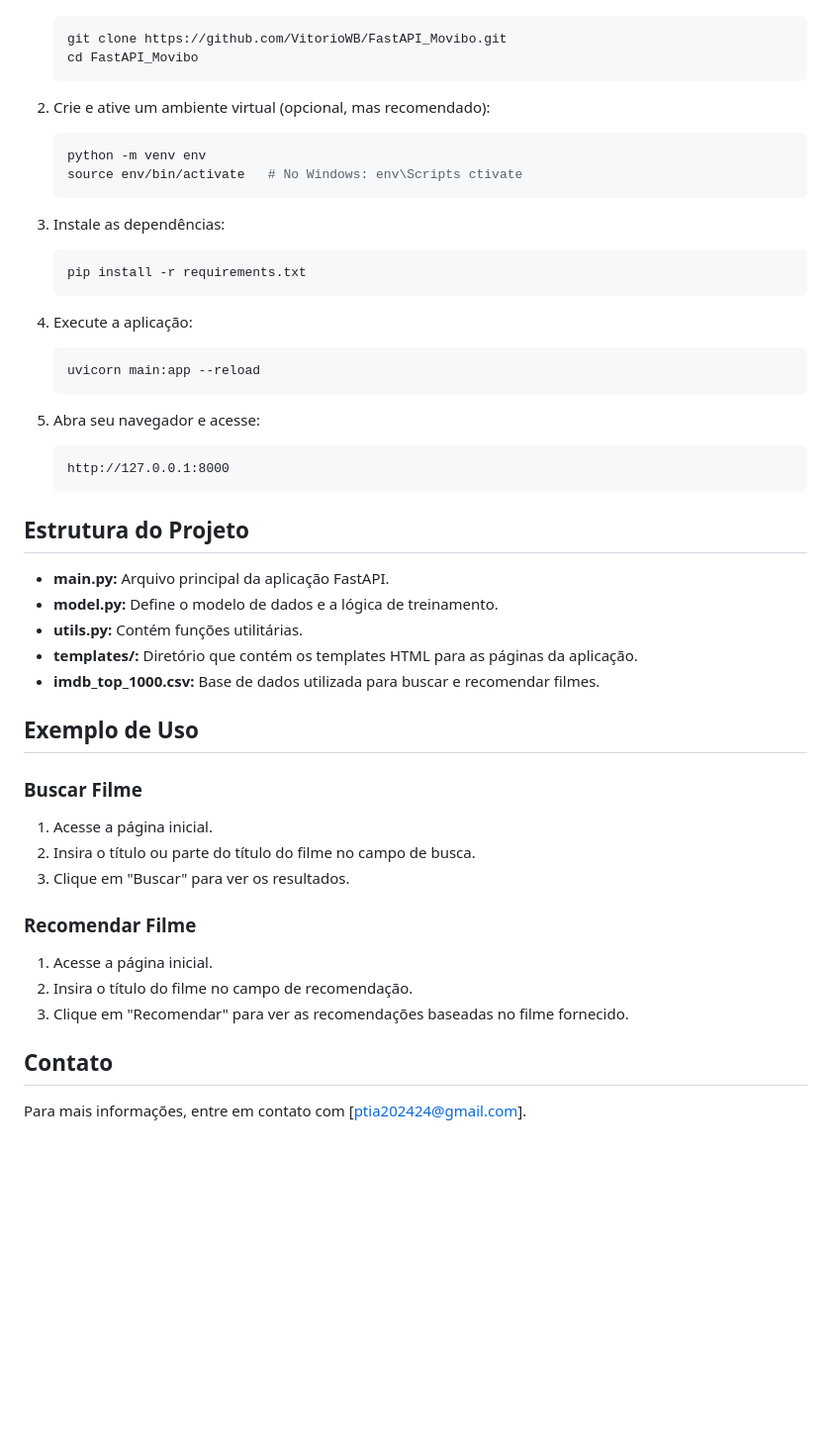
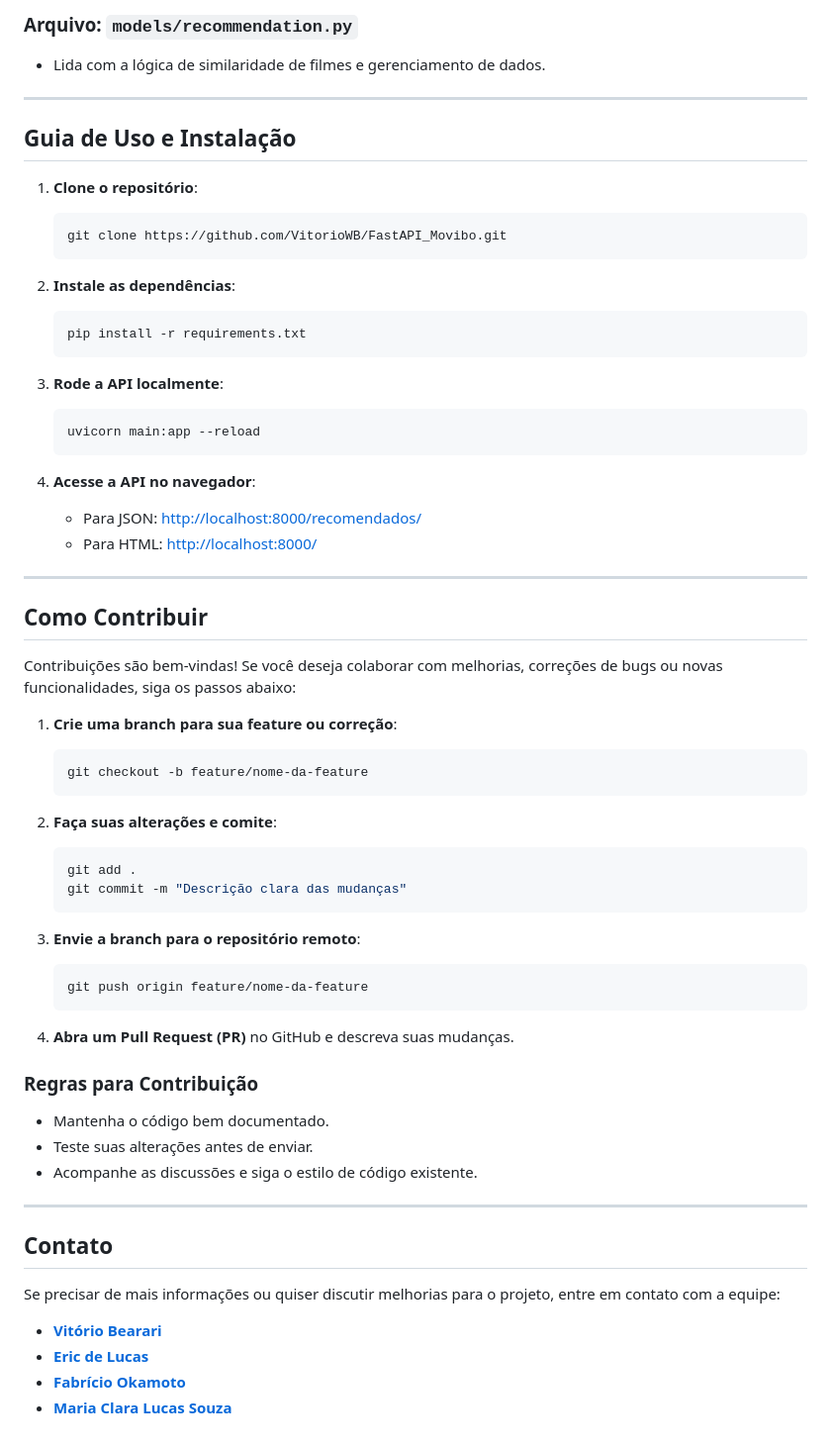
Before and after one commit to VitorioWB/FastAPI_Movibo, a Markdown page: README.md, the part around the change printed below. Shown: that part at 99% size. Rendered like a GitHub page; blank space fills up the shorter version.

Commit message:
Nova Doc

````diff
--- a/README.md
+++ b/README.md
@@ -70,45 +65,70 @@ FastAPI Movibo é uma aplicação web desenvolvida com FastAPI para buscar e rec
+### Arquivo: `models/recommendation.py`
+- Lida com a lógica de similaridade de filmes e gerenciamento de dados.
+
+---
+
+## Guia de Uso e Instalação
+
+1. **Clone o repositório**:
+
+   ```bash
    git clone https://github.com/VitorioWB/FastAPI_Movibo.git
-   cd FastAPI_Movibo
    ```
 
-2. Crie e ative um ambiente virtual (opcional, mas recomendado):
-   ```sh
-   python -m venv env
-   source env/bin/activate   # No Windows: env\Scripts ctivate
-   ```
+2. **Instale as dependências**:
 
-3. Instale as dependências:
-   ```sh
+   ```bash
    pip install -r requirements.txt
    ```
 
-4. Execute a aplicação:
-   ```sh
+3. **Rode a API localmente**:
+
+   ```bash
    uvicorn main:app --reload
    ```
 
-5. Abra seu navegador e acesse:
-   ```
-   http://127.0.0.1:8000
+4. **Acesse a API no navegador**:
+
+   - Para JSON: [http://localhost:8000/recomendados/](http://localhost:8000/recomendados/)
+   - Para HTML: [http://localhost:8000/](http://localhost:8000/)
+
+---
+
+## Como Contribuir
+Contribuições são bem-vindas! Se você deseja colaborar com melhorias, correções de bugs ou novas funcionalidades, siga os passos abaixo:
+
+1. **Crie uma branch para sua feature ou correção**:
+
+   ```bash
+   git checkout -b feature/nome-da-feature
    ```
 
-## Estrutura do Projeto
-- **main.py:** Arquivo principal da aplicação FastAPI.
-- **model.py:** Define o modelo de dados e a lógica de treinamento.
-- **utils.py:** Contém funções utilitárias.
-- **templates/:** Diretório que contém os templates HTML para as páginas da aplicação.
-- **imdb_top_1000.csv:** Base de dados utilizada para buscar e recomendar filmes.
+2. **Faça suas alterações e comite**:
 
-## Exemplo de Uso
-### Buscar Filme
-1. Acesse a página inicial.
-2. Insira o título ou parte do título do filme no campo de busca.
-3. Clique em "Buscar" para ver os resultados.
+   ```bash
+   git add .
+   git commit -m "Descrição clara das mudanças"
+   ```
 
-### Recomendar Filme
-1. Acesse a página inicial.
-2. Insira o título do filme no campo de recomendação.
-3. Clique em "Recomendar" para ver as recomendações baseadas no filme fornecido.
+3. **Envie a branch para o repositório remoto**:
+
+   ```bash
+   git push origin feature/nome-da-feature
+   ```
+
+4. **Abra um Pull Request (PR)** no GitHub e descreva suas mudanças.
+
+### Regras para Contribuição
+- Mantenha o código bem documentado.
+- Teste suas alterações antes de enviar.
+- Acompanhe as discussões e siga o estilo de código existente.
+
+---
 
 ## Contato
-Para mais informações, entre em contato com [ptia202424@gmail.com].
+Se precisar de mais informações ou quiser discutir melhorias para o projeto, entre em contato com a equipe:
+
+- **[Vitório Bearari](https://www.linkedin.com/in/vitorio-bearari/)**
+- **[Eric de Lucas](https://www.linkedin.com/in/eric-de-lucas-silva-902589265/)**
+- **[Fabrício Okamoto](https://www.linkedin.com/in/fabr%C3%ADcio-okamoto-087751302/)**
+- **[Maria Clara Lucas Souza](https://www.linkedin.com/in/maria-clara-lucas-souza-975185192/)**
````
Also changed, not shown: other parts of README.md (+52 -57 lines).
